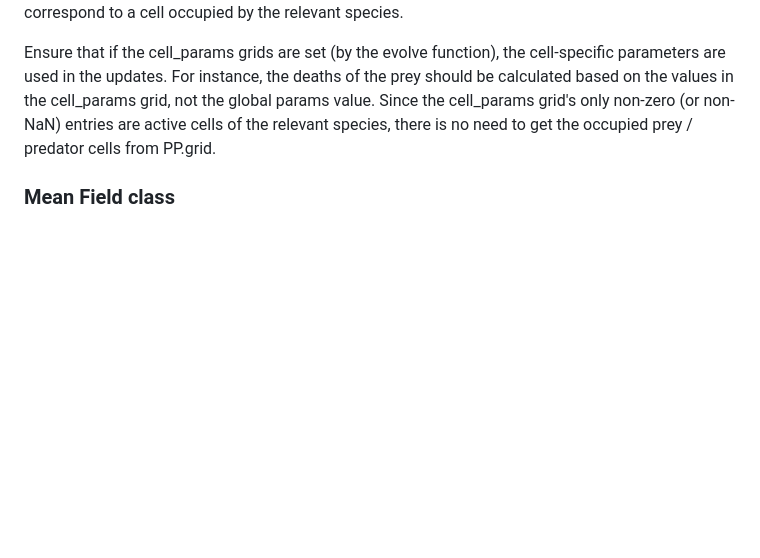
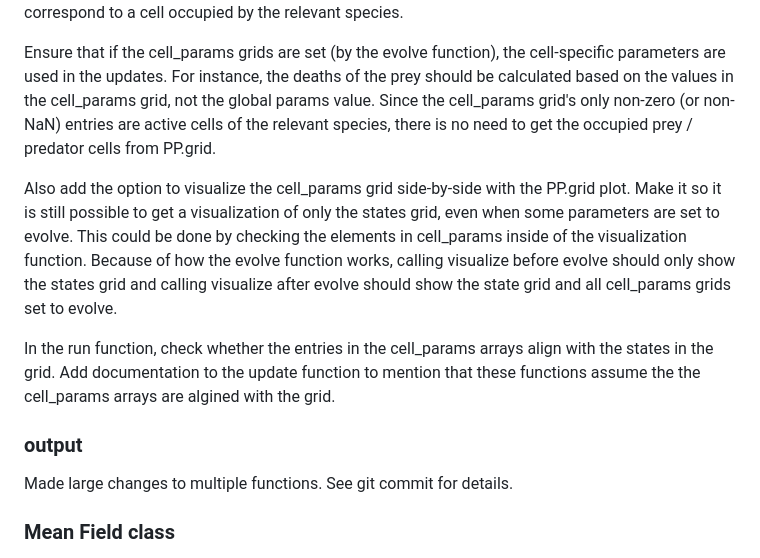
Before and after one commit to codegithubka/CSS_Project, a Markdown page: docs/prompts.md, the part around the change. Drawn GitHub-style; blank space fills up the shorter version.

Commit message:
Should have been part of previous commit

```diff
--- a/docs/prompts.md
+++ b/docs/prompts.md
@@ -538,6 +538,13 @@ In the asynchronous and synchronous update functions, make the following changes
 
 Ensure that if the cell_params grids are set (by the evolve function), the cell-specific parameters are used in the updates. For instance, the deaths of the prey should be calculated based on the values in the cell_params grid, not the global params value. Since the cell_params grid's only non-zero (or non-NaN) entries are active cells of the relevant species, there is no need to get the occupied prey / predator cells from PP.grid.
 
+Also add the option to visualize the cell_params grid side-by-side with the PP.grid plot. Make it so it is still possible to get a visualization of only the states grid, even when some parameters are set to evolve. This could be done by checking the elements in cell_params inside of the visualization function. Because of how the evolve function works, calling visualize before evolve should only show the states grid and calling visualize after evolve should show the state grid and all cell_params grids set to evolve.
+
+In the run function, check whether the entries in the cell_params arrays align with the states in the grid. Add documentation to the update function to mention that these functions assume the the cell_params arrays are algined with the grid.
+
+### output
+Made large changes to multiple functions. See git commit for details.
+
 
 ### Mean Field class
 
```
